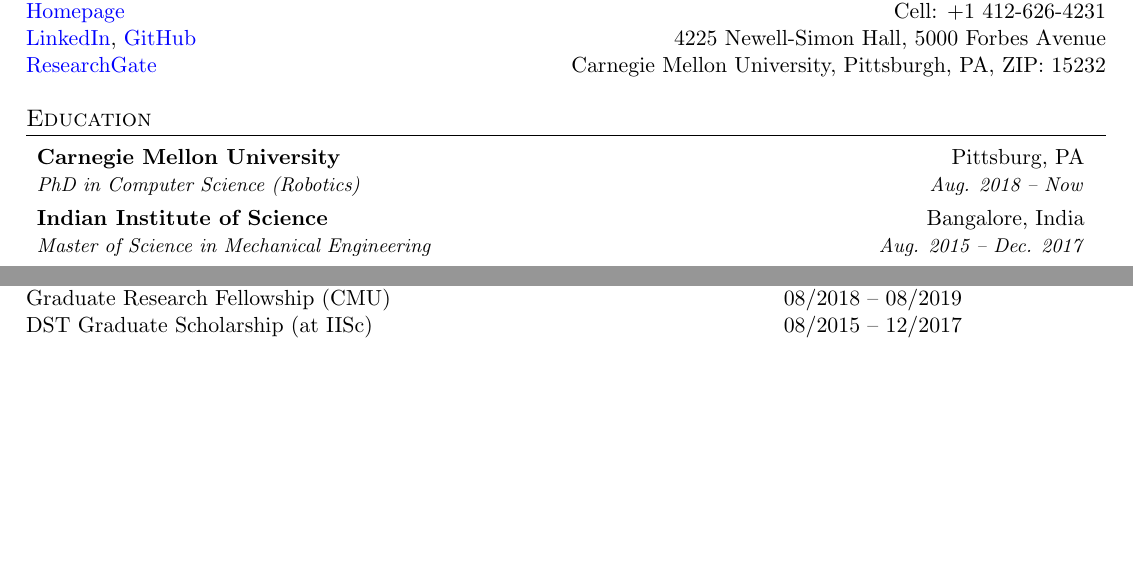
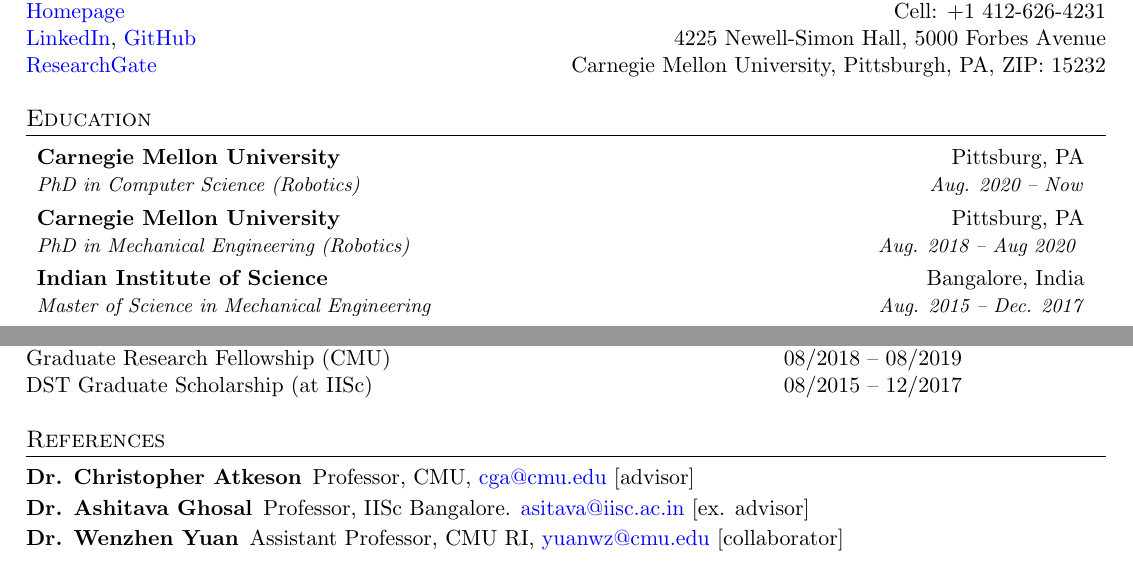
Before and after one commit to arkadeepnc/arkadeepnc.github.io, a LaTeX CV (Resume/resume.tex): two parts of pages 1 and 2 of 2, joined at a grey line, cut so that both start at the same text, the shorter picture padded with empty space. Compiled offline with pdfLaTeX.

Commit message:
edits to resume

```diff
--- a/Resume/resume.tex
+++ b/Resume/resume.tex
@@ -92,7 +92,11 @@
   \resumeSubHeadingListStart
     \resumeSubheading
       {Carnegie Mellon University}{Pittsburg, PA}
-      {PhD in Computer Science (Robotics)}{Aug. 2018 -- Now} {}{}
+      {PhD in Computer Science (Robotics)}{Aug. 2020 -- Now} {}{}
+      \vspace{-0.2 in}
+      \resumeSubheading
+      {Carnegie Mellon University}{Pittsburg, PA}
+      {PhD in Mechanical Engineering (Robotics)}{Aug. 2018 -- Aug 2020 } {}{}
       \vspace{-0.2 in}
     \resumeSubheading
       {Indian Institute of Science}{Bangalore, India}
@@ -236,16 +240,17 @@
 
 %-------------
 
-% \section{References}
-% \begin{description}
-% \item[Dr. Christopher Atkeson] Professor, CMU, \href{mailto:cga@cmu.edu}{cga@cmu.edu} [advisor]
-% \vspace{-0.1 in}
-% % \item [Dr. Simon Lucey] Associate Research Professor, CMU, \href{mailto:slucey@cmu.edu}{slucey@cmu.edu}
-% % \vspace{-0.1 in}
-% \item[Dr. Ashitava Ghosal] Professor, IISc Bangalore.  \href{mailto:asitava@iisc.ac.in}{asitava@iisc.ac.in} [ex. advisor]
-% \vspace{-0.1 in}
-% \item[Dr. Wenzhen Yuan] Assistant Professor, CMU RI, \href{mailto:yuanwz@cmu.edu}{yuanwz@cmu.edu} [collaborator]
-% \end{description}
+\section{References}
+\begin{description}
+  \item[Dr. Christopher Atkeson] Professor, CMU, \href{mailto:cga@cmu.edu}{cga@cmu.edu} [advisor]
+  \vspace{-0.1 in}
+  % \item [Dr. Simon Lucey] Associate Research Professor, CMU, \href{mailto:slucey@cmu.edu}{slucey@cmu.edu}
+  % \vspace{-0.1 in}
+  \item[Dr. Ashitava Ghosal] Professor, IISc Bangalore.  \href{mailto:asitava@iisc.ac.in}{asitava@iisc.ac.in} [ex. advisor]
+  \vspace{-0.1 in}
+  \item[Dr. Wenzhen Yuan] Assistant Professor, CMU RI, \href{mailto:yuanwz@cmu.edu}{yuanwz@cmu.edu} [collaborator]
+  \end{description}
+  % More referees are available upon request.
 
 %-------------------------------------------
 \end{document}
```
Also changed, not shown: Resume/resume.pdf.
